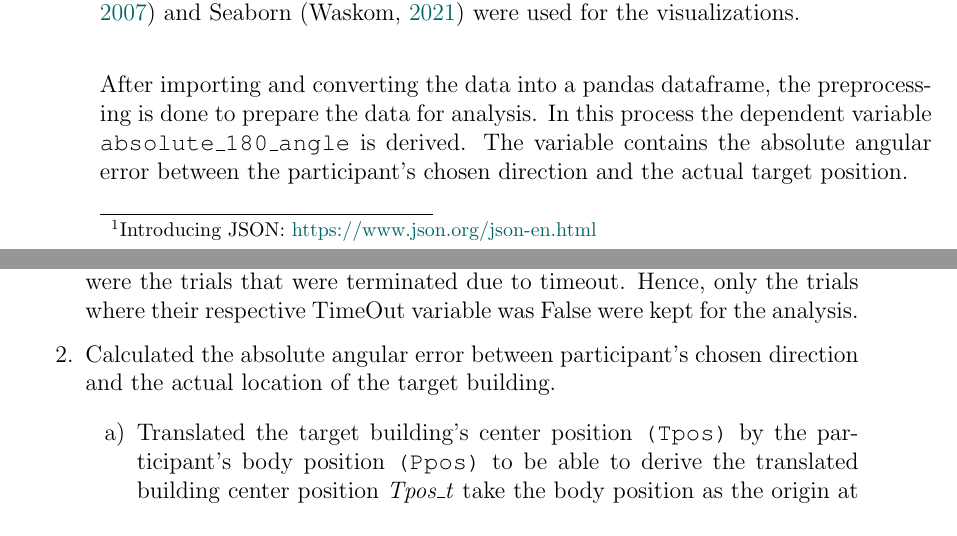
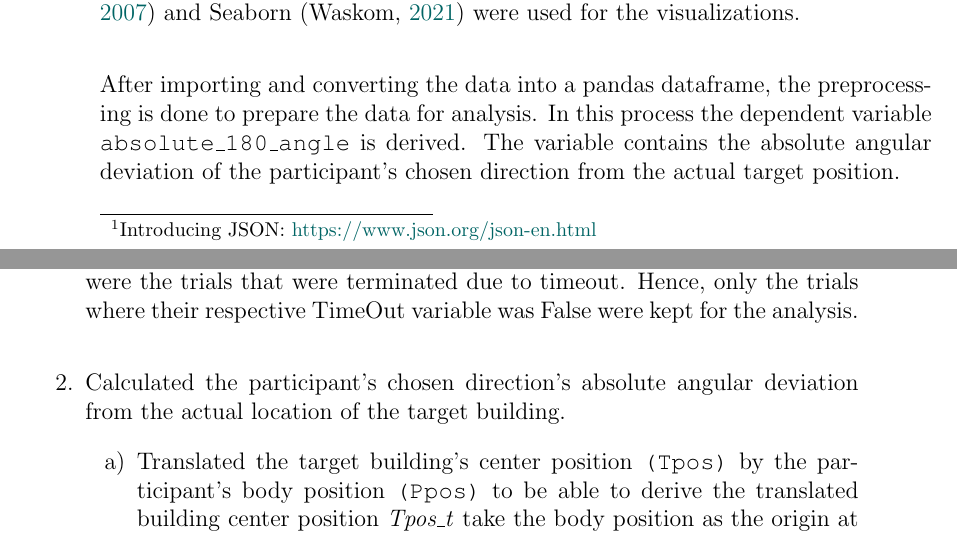
Before and after one commit to nora-maleki/humanA-pointing-task-analysis, a LaTeX thesis (writing/01_thesis/main.tex, which reads writing/01_thesis/content/methodology.tex): two parts of pages 20 and 21 of 45, joined at a grey line, cut so that both start at the same text. Compiled offline with pdfLaTeX; a LaTeX package or settings file that is missing is left out.

Commit message:
minor modification

```diff
--- a/writing/01_thesis/content/methodology.tex
+++ b/writing/01_thesis/content/methodology.tex
@@ -100,7 +100,7 @@ Selecting an answer for the task, i.e., selecting the direction of the target bu
 
 The data of this experiment is gathered from unity in JSON \footnote{Introducing JSON: \href{https://www.json.org/json-en.html}{https://www.json.org/json-en.html}} format. All the further processes for analysis were done in python \autocite{10.5555/1593511} v3.8. For the preprocessing the pandas \autocite{reback2022pandas, mckinney-proc-scipy-2010} and numpy \autocite{harris2020array} libraries, and for the analysis python's statmodels \autocite{seabold2010statsmodels} module were utilized. Matplotlib \autocite{Hunter:2007} and Seaborn \autocite{Waskom2021} were used for the visualizations.\\
 
-After importing and converting the data into a pandas dataframe, the preprocessing is done to prepare the data for analysis. In this process the dependent variable {\emphasize absolute\_180\_angle} is derived. The variable contains the absolute angular error between the participant's chosen direction and the actual target position.
+After importing and converting the data into a pandas dataframe, the preprocessing is done to prepare the data for analysis. In this process the dependent variable {\emphasize absolute\_180\_angle} is derived. The variable contains the absolute angular deviation of the participant's chosen direction from the actual target position.
 
 \subsection{Preprocessing}
 
@@ -109,8 +109,9 @@ Different functions of pandas {\emphasize (pd)} and numpy {\emphasize (np)} used
 The main preprocessing steps are as follow:
 
 \begin{enumerate}
-	\item Removed trials in which the participants did not select any direction. These were the trials that were terminated due to timeout. Hence, only the trials where their respective TimeOut variable was False were kept for the analysis.
-	\item Calculated the absolute angular error between participant's chosen direction and the actual location of the target building.
+	\item Removed trials in which the participants did not select any direction. These were the trials that were terminated due to timeout. Hence, only the trials where their respective TimeOut variable was False were kept for the analysis. \\
+
+	\item Calculated the participant's chosen direction's absolute angular deviation from the actual location of the target building.
 
 	\begin{enumerate}
 		%\item Calculating the absolute Euclidean distance between the participant’s position and the target building.
```
Also changed, not shown: writing/01_thesis/content/methodology.tex (18 more changed lines).
